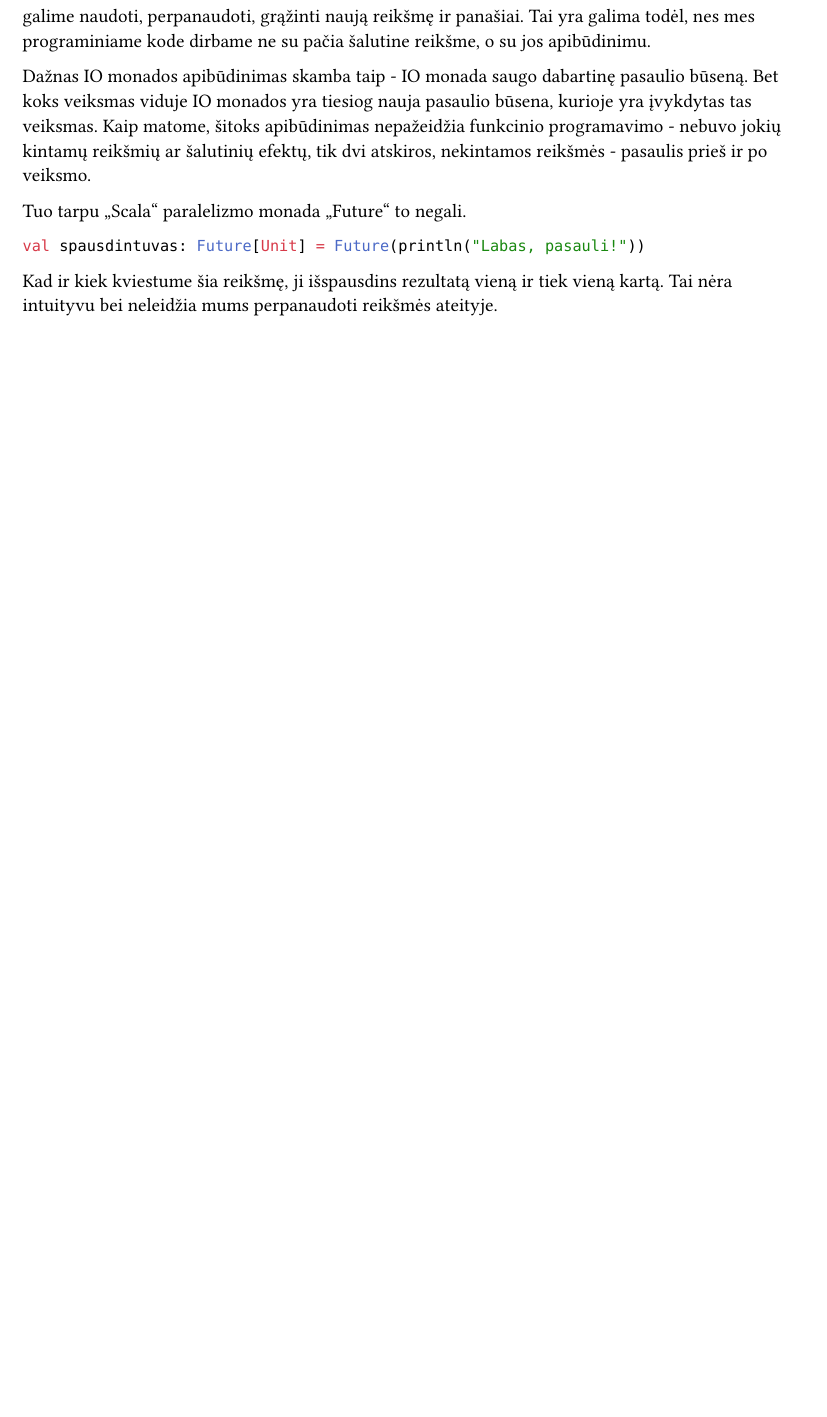
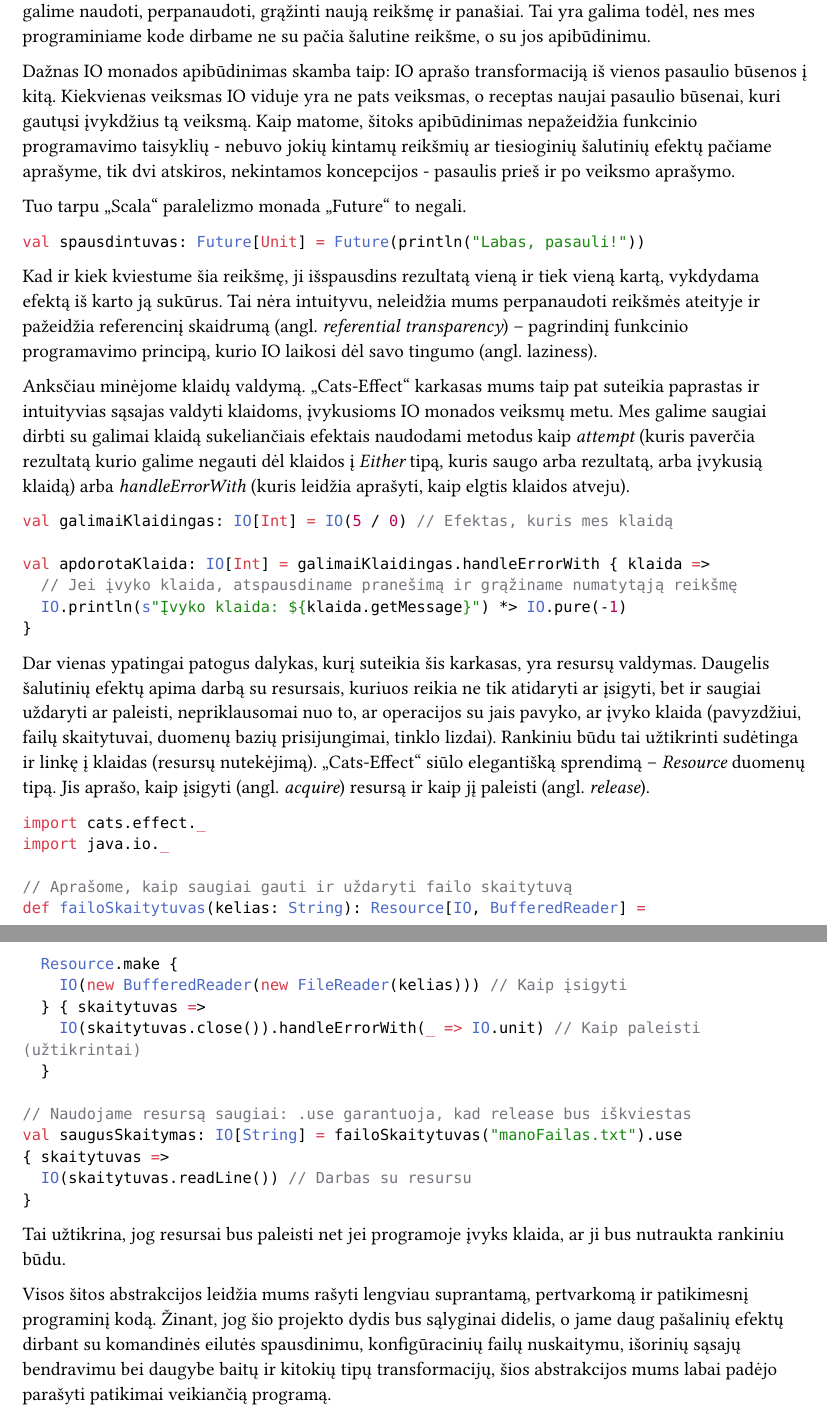
Before and after one commit to arnasbrad/cli-street-imagery, a Typst document (report/sections/fpWithScala.typ): part of page 4 of 4 before the commit and two parts of pages 4 and 5 of 5 after it, the two joined at a grey line, cut so that both start at the same text, the shorter picture padded with empty space. Compiled offline with Typst 0.15.

Commit message:
finish fp with scala (#51)

````diff
--- a/report/sections/fpWithScala.typ
+++ b/report/sections/fpWithScala.typ
@@ -184,10 +196,11 @@ yra _void_) taip pat, kaip dirbtume su paprastomis reikšmėmis, kaip _Int_, _St
 perpanaudoti, grąžinti naują reikšmę ir panašiai. Tai yra galima todėl, nes mes programiniame kode dirbame ne su pačia
 šalutine reikšme, o su jos apibūdinimu.
 
-Dažnas IO monados apibūdinimas skamba taip - IO monada saugo dabartinę pasaulio būseną. Bet koks veiksmas viduje IO monados
-yra tiesiog nauja pasaulio būsena, kurioje yra įvykdytas tas veiksmas. Kaip matome, šitoks apibūdinimas nepažeidžia
-funkcinio programavimo - nebuvo jokių kintamų reikšmių ar šalutinių efektų, tik dvi atskiros, nekintamos reikšmės -
-pasaulis prieš ir po veiksmo.
+Dažnas IO monados apibūdinimas skamba taip: IO aprašo transformaciją iš vienos pasaulio būsenos į kitą.
+Kiekvienas veiksmas IO viduje yra ne pats veiksmas, o receptas naujai pasaulio būsenai, kuri gautųsi įvykdžius
+tą veiksmą. Kaip matome, šitoks apibūdinimas nepažeidžia funkcinio programavimo taisyklių - nebuvo jokių kintamų
+reikšmių ar tiesioginių šalutinių efektų pačiame aprašyme, tik dvi atskiros, nekintamos koncepcijos - pasaulis prieš
+ir po veiksmo aprašymo.
 
 Tuo tarpu „Scala“ paralelizmo monada „Future“ to negali.
 
@@ -195,5 +208,53 @@ Tuo tarpu „Scala“ paralelizmo monada „Future“ to negali.
 val spausdintuvas: Future[Unit] = Future(println("Labas, pasauli!"))
 ```
 
-Kad ir kiek kviestume šia reikšmę, ji išspausdins rezultatą vieną ir tiek vieną kartą. Tai nėra intuityvu bei neleidžia mums
-perpanaudoti reikšmės ateityje.
+Kad ir kiek kviestume šia reikšmę, ji išspausdins rezultatą vieną ir tiek vieną kartą, vykdydama efektą iš karto
+ją sukūrus. Tai nėra intuityvu, neleidžia mums perpanaudoti reikšmės ateityje ir pažeidžia referencinį skaidrumą
+(angl. _referential transparency_) – pagrindinį funkcinio programavimo principą, kurio IO laikosi dėl savo
+tingumo (angl. laziness).
+
+Anksčiau minėjome klaidų valdymą. „Cats-Effect“ karkasas mums taip pat suteikia paprastas ir intuityvias sąsajas
+valdyti klaidoms, įvykusioms IO monados veiksmų metu. Mes galime saugiai dirbti su galimai klaidą sukeliančiais
+efektais naudodami metodus kaip _attempt_ (kuris paverčia rezultatą kurio galime negauti dėl klaidos į _Either_ tipą, kuris
+saugo arba rezultatą, arba įvykusią klaidą) arba _handleErrorWith_ (kuris leidžia aprašyti, kaip elgtis klaidos atveju).
+
+```scala
+val galimaiKlaidingas: IO[Int] = IO(5 / 0) // Efektas, kuris mes klaidą
+
+val apdorotaKlaida: IO[Int] = galimaiKlaidingas.handleErrorWith { klaida =>
+  // Jei įvyko klaida, atspausdiname pranešimą ir grąžiname numatytąją reikšmę
+  IO.println(s"Įvyko klaida: ${klaida.getMessage}") *> IO.pure(-1)
+}
+```
+
+Dar vienas ypatingai patogus dalykas, kurį suteikia šis karkasas, yra resursų valdymas.
+Daugelis šalutinių efektų apima darbą su resursais, kuriuos reikia ne tik atidaryti ar įsigyti, bet ir saugiai uždaryti
+ar paleisti, nepriklausomai nuo to, ar operacijos su jais pavyko, ar įvyko klaida (pavyzdžiui, failų skaitytuvai,
+duomenų bazių prisijungimai, tinklo lizdai). Rankiniu būdu tai užtikrinti sudėtinga ir linkę į klaidas (resursų nutekėjimą).
+„Cats-Effect“ siūlo elegantišką sprendimą – _Resource_ duomenų tipą. Jis aprašo, kaip įsigyti (angl. _acquire_) resursą ir kaip
+jį paleisti (angl. _release_).
+
+```scala
+import cats.effect._
+import java.io._
+
+// Aprašome, kaip saugiai gauti ir uždaryti failo skaitytuvą
+def failoSkaitytuvas(kelias: String): Resource[IO, BufferedReader] =
+  Resource.make {
+    IO(new BufferedReader(new FileReader(kelias))) // Kaip įsigyti
+  } { skaitytuvas =>
+    IO(skaitytuvas.close()).handleErrorWith(_ => IO.unit) // Kaip paleisti (užtikrintai)
+  }
+
+// Naudojame resursą saugiai: .use garantuoja, kad release bus iškviestas
+val saugusSkaitymas: IO[String] = failoSkaitytuvas("manoFailas.txt").use { skaitytuvas =>
+  IO(skaitytuvas.readLine()) // Darbas su resursu
+}
+```
+
+Tai užtikrina, jog resursai bus paleisti net jei programoje įvyks klaida, ar ji bus nutraukta rankiniu būdu.
+
+Visos šitos abstrakcijos leidžia mums rašyti lengviau suprantamą, pertvarkomą ir patikimesnį programinį kodą.
+Žinant, jog šio projekto dydis bus sąlyginai didelis, o jame daug pašalinių efektų dirbant su komandinės eilutės
+spausdinimu, konfigūracinių failų nuskaitymu, išorinių sąsajų bendravimu bei daugybe baitų ir kitokių tipų transformacijų,
+šios abstrakcijos mums labai padėjo parašyti patikimai veikiančią programą.
````
Also changed, not shown: report/main.pdf, report/sections/fpWithScala.typ (22 more changed lines).
